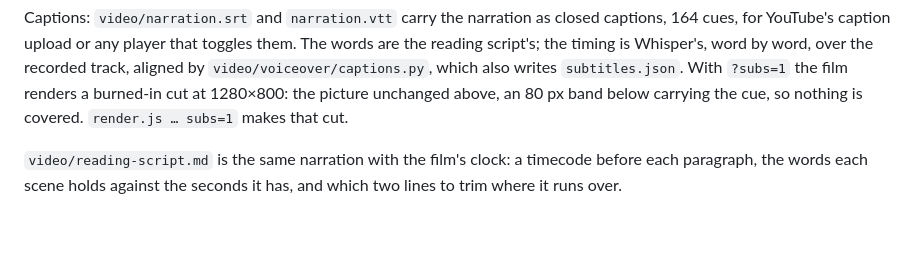
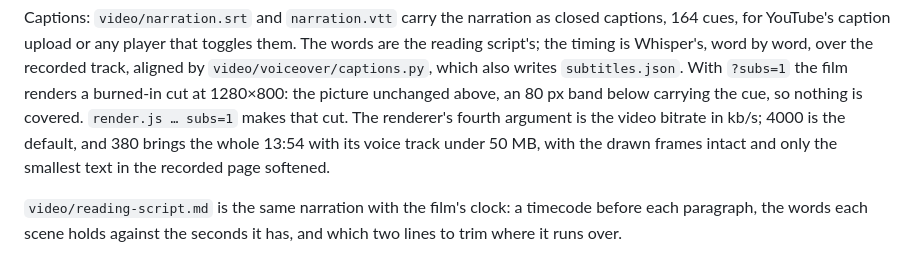
Before and after one commit to jhighman/j-lex-space, a Markdown page: loop-gain/README.md, the part around the change. GitHub-like rendering; blank space fills up the shorter version.

Commit message:
Loop Gain: note the bitrate that brings the captioned cut under 50 MB
Co-Authored-By: Claude Fable 5.1 <noreply@anthropic.com>

```diff
--- a/loop-gain/README.md
+++ b/loop-gain/README.md
@@ -195,7 +195,7 @@ Whisper's, word by word, over the recorded track, aligned by
 `video/voiceover/captions.py`, which also writes `subtitles.json`. With
 `?subs=1` the film renders a burned-in cut at 1280×800: the picture
 unchanged above, an 80 px band below carrying the cue, so nothing is
-covered. `render.js … subs=1` makes that cut.
+covered. `render.js … subs=1` makes that cut. The renderer's fourth argument is the video bitrate in kb/s; 4000 is the default, and 380 brings the whole 13:54 with its voice track under 50 MB, with the drawn frames intact and only the smallest text in the recorded page softened.
 
 `video/reading-script.md` is the same narration with the film's clock: a
 timecode before each paragraph, the words each scene holds against the
```
